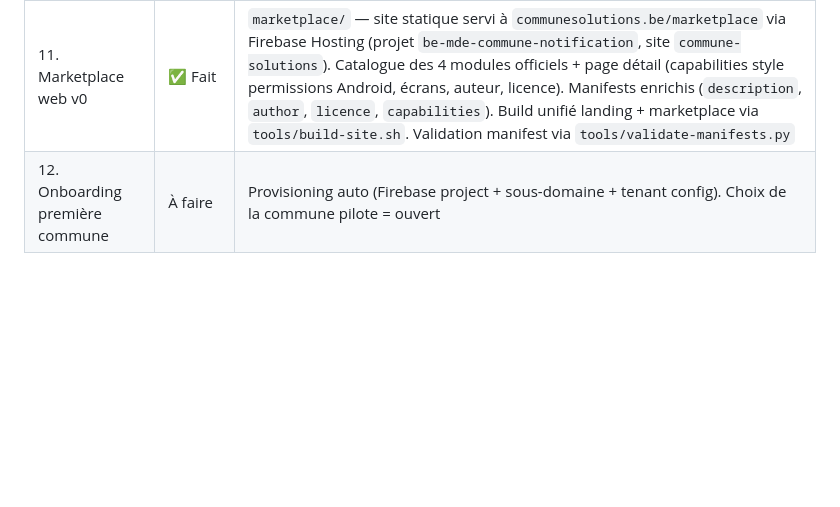
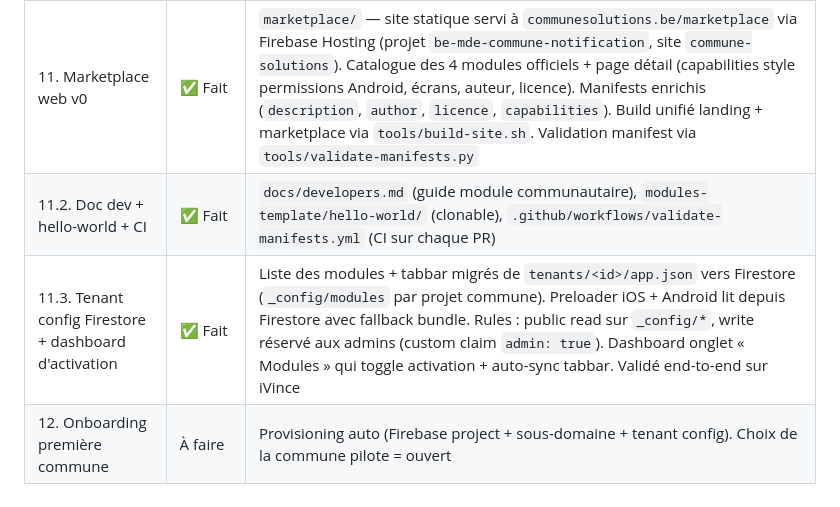
Before and after one commit to xxcb4000/commune_solutions, a Markdown page: README.md, the part around the change. Rendered like a GitHub page; blank space fills up the shorter version.

Commit message:
README: phases 11.2 + 11.3 marquées ✅ Fait
Co-Authored-By: Claude Opus 4.7 (1M context) <noreply@anthropic.com>

```diff
--- a/README.md
+++ b/README.md
@@ -67,6 +67,8 @@ Le spike reste comme banc de test consommateur de la library — toute évolutio
 | 9. Premier vrai module greenfield | ✅ Fait | Module `sondages` construit from scratch sur le contrat (3 sondages, vote via CF, résultats par poll) |
 | 10. Dashboard admin commune | ✅ Fait (read-only) | `dashboard/` — single-page HTML + ES modules + Firebase Web SDK (CDN, pas de build). Tenant picker → login → 4 onglets (Sondages, Événements, Actualités, Infos) lus depuis Firestore par tenant. Édition + dashboard DSL-driven = phase ultérieure |
 | 11. Marketplace web v0 | ✅ Fait | `marketplace/` — site statique servi à `communesolutions.be/marketplace` via Firebase Hosting (projet `be-mde-commune-notification`, site `commune-solutions`). Catalogue des 4 modules officiels + page détail (capabilities style permissions Android, écrans, auteur, licence). Manifests enrichis (`description`, `author`, `licence`, `capabilities`). Build unifié landing + marketplace via `tools/build-site.sh`. Validation manifest via `tools/validate-manifests.py` |
+| 11.2. Doc dev + hello-world + CI | ✅ Fait | `docs/developers.md` (guide module communautaire), `modules-template/hello-world/` (clonable), `.github/workflows/validate-manifests.yml` (CI sur chaque PR) |
+| 11.3. Tenant config Firestore + dashboard d'activation | ✅ Fait | Liste des modules + tabbar migrés de `tenants/<id>/app.json` vers Firestore (`_config/modules` par projet commune). Preloader iOS + Android lit depuis Firestore avec fallback bundle. Rules : public read sur `_config/*`, write réservé aux admins (custom claim `admin: true`). Dashboard onglet « Modules » qui toggle activation + auto-sync tabbar. Validé end-to-end sur iVince |
 | 12. Onboarding première commune | À faire | Provisioning auto (Firebase project + sous-domaine + tenant config). Choix de la commune pilote = ouvert |
 
 ## Setup local
```
